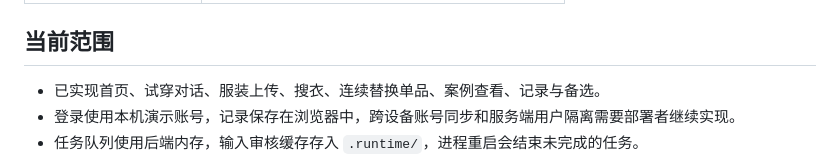
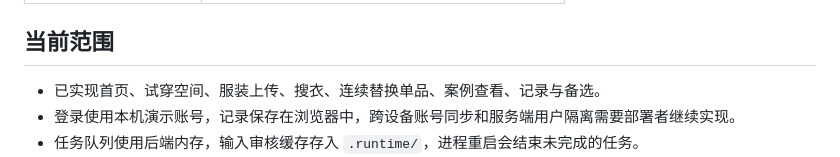
Before and after one commit to Ethan101-Liu/tryon-buddy, a Markdown page: README.md, the part around one of its changes. Drawn GitHub-style.

```diff
--- a/README.md
+++ b/README.md
@@ -303,7 +303,7 @@ qwen-image-3.0
 
 ## 当前范围
 
-- 已实现首页、试穿对话、服装上传、搜衣、连续替换单品、案例查看、记录与备选。
+- 已实现首页、试穿空间、服装上传、搜衣、连续替换单品、案例查看、记录与备选。
 - 登录使用本机演示账号，记录保存在浏览器中，跨设备账号同步和服务端用户隔离需要部署者继续实现。
 - 任务队列使用后端内存，输入审核缓存存入 `.runtime/`，进程重启会结束未完成的任务。
 - 原始流程图覆盖更完整的产品目标，批量任务、手动框选及部分比较流程仍需进一步开发与验收。
```
Also changed, not shown: other parts of README.md (+1 -1 lines), docs/workspace.png, 6 other files.
